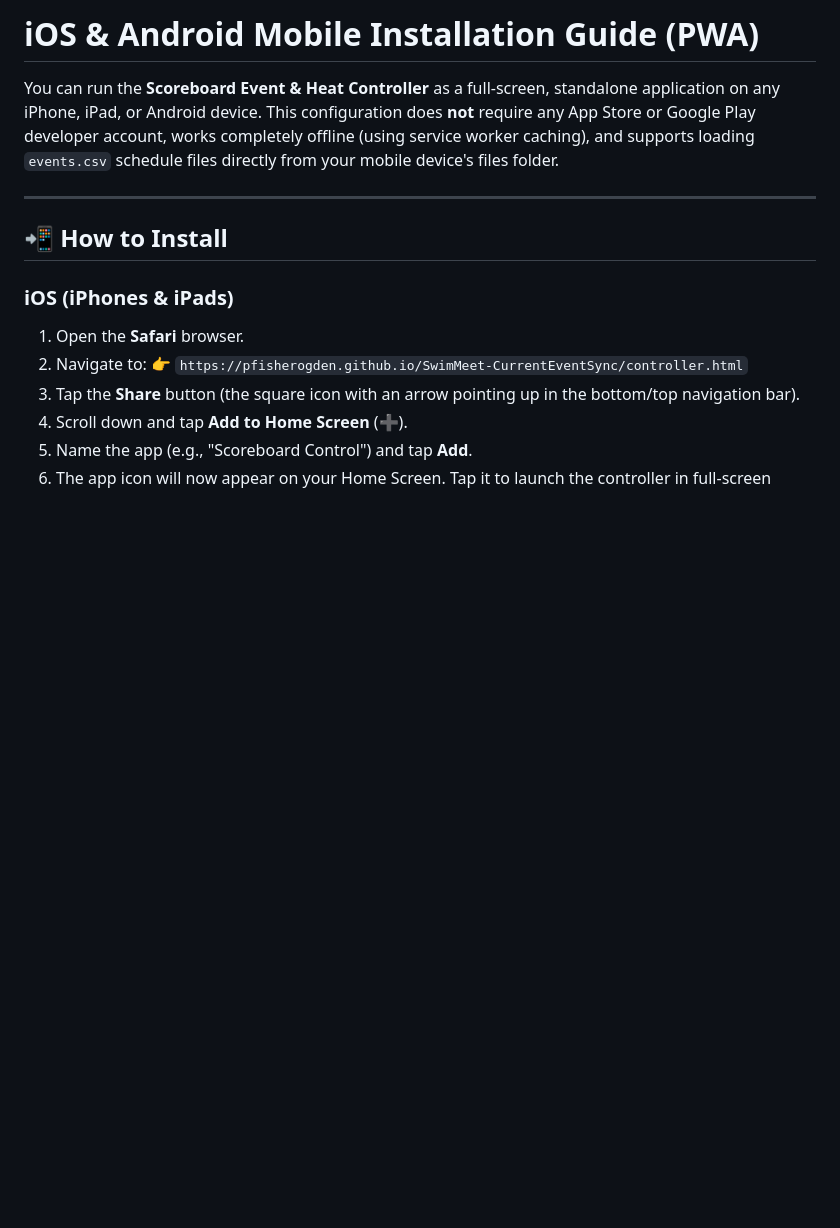
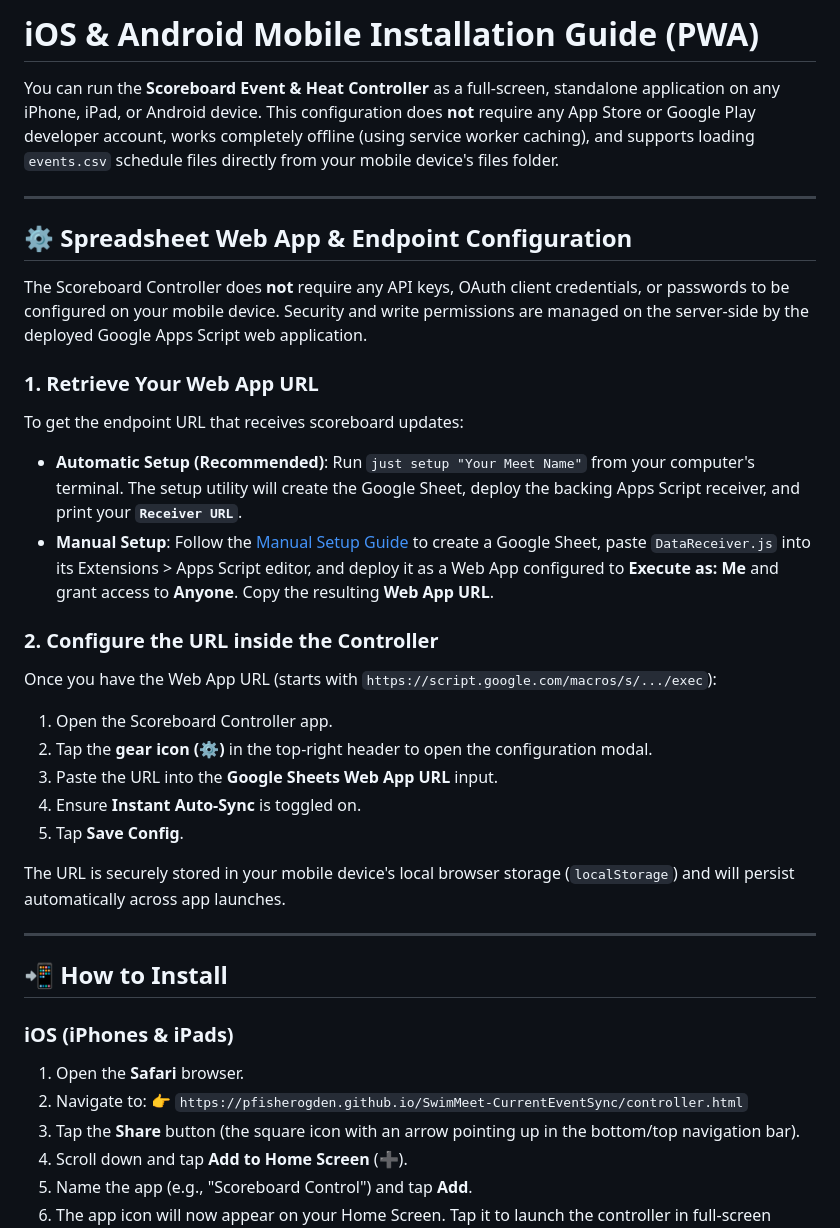
Before and after one commit to pfisherogden/SwimMeet-CurrentEventSync, a Markdown page: docs/MobileInstallation.md, the part around the change. Rendered like a GitHub page; blank space fills up the shorter version.

Commit message:
docs: explain Web App endpoint configuration and security scope (#20)

```diff
--- a/docs/MobileInstallation.md
+++ b/docs/MobileInstallation.md
@@ -1,6 +1,27 @@
 # iOS & Android Mobile Installation Guide (PWA)
 
 You can run the **Scoreboard Event & Heat Controller** as a full-screen, standalone application on any iPhone, iPad, or Android device. This configuration does **not** require any App Store or Google Play developer account, works completely offline (using service worker caching), and supports loading `events.csv` schedule files directly from your mobile device's files folder.
+
+---
+
+## ⚙️ Spreadsheet Web App & Endpoint Configuration
+
+The Scoreboard Controller does **not** require any API keys, OAuth client credentials, or passwords to be configured on your mobile device. Security and write permissions are managed on the server-side by the deployed Google Apps Script web application.
+
+### 1. Retrieve Your Web App URL
+To get the endpoint URL that receives scoreboard updates:
+*   **Automatic Setup (Recommended)**: Run `just setup "Your Meet Name"` from your computer's terminal. The setup utility will create the Google Sheet, deploy the backing Apps Script receiver, and print your **`Receiver URL`**.
+*   **Manual Setup**: Follow the [Manual Setup Guide](ManualSetup.md) to create a Google Sheet, paste `DataReceiver.js` into its Extensions > Apps Script editor, and deploy it as a Web App configured to **Execute as: Me** and grant access to **Anyone**. Copy the resulting **Web App URL**.
+
+### 2. Configure the URL inside the Controller
+Once you have the Web App URL (starts with `https://script.google.com/macros/s/.../exec`):
+1.  Open the Scoreboard Controller app.
+2.  Tap the **gear icon (⚙️)** in the top-right header to open the configuration modal.
+3.  Paste the URL into the **Google Sheets Web App URL** input.
+4.  Ensure **Instant Auto-Sync** is toggled on.
+5.  Tap **Save Config**.
+
+The URL is securely stored in your mobile device's local browser storage (`localStorage`) and will persist automatically across app launches.
 
 ---
 
```
